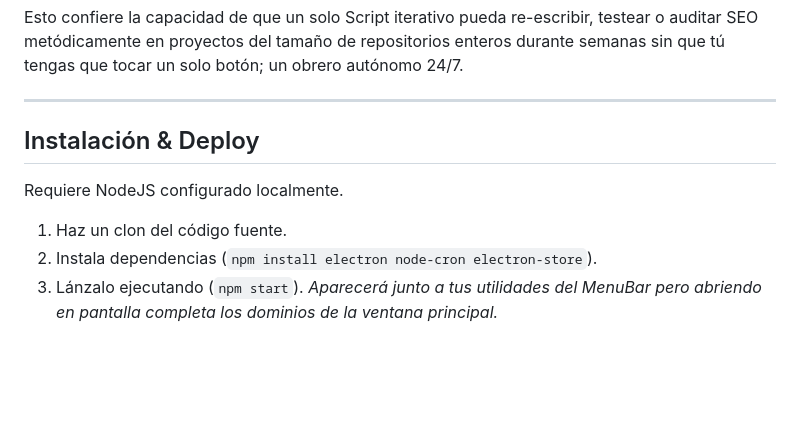
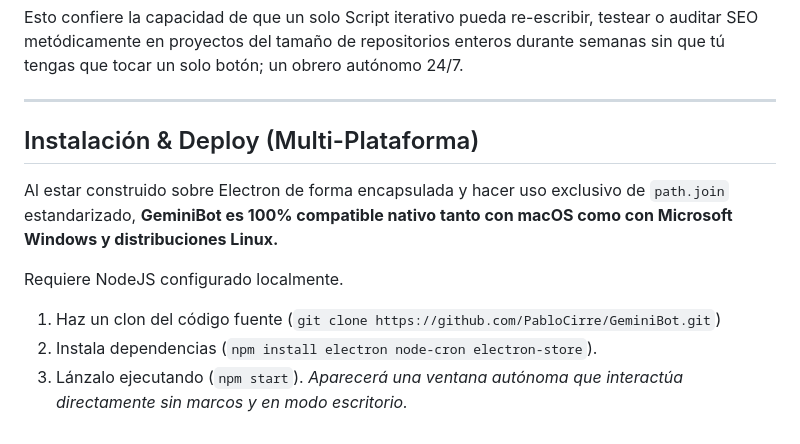
Before and after one commit to PabloCirre/GeminiBot, a Markdown page: README.md, the part around the change. Drawn GitHub-style; blank space fills up the shorter version.

Commit message:
docs: add Windows compatibility note

```diff
--- a/README.md
+++ b/README.md
@@ -41,9 +41,11 @@ Esto confiere la capacidad de que un solo Script iterativo pueda re-escribir, te
 
 ---
 
-## Instalación & Deploy
+## Instalación & Deploy (Multi-Plataforma)
+
+Al estar construido sobre Electron de forma encapsulada y hacer uso exclusivo de `path.join` estandarizado, **GeminiBot es 100% compatible nativo tanto con macOS como con Microsoft Windows y distribuciones Linux.**
 
 Requiere NodeJS configurado localmente.
-1. Haz un clon del código fuente.
+1. Haz un clon del código fuente (`git clone https://github.com/PabloCirre/GeminiBot.git`)
 2. Instala dependencias (`npm install electron node-cron electron-store`).
-3. Lánzalo ejecutando (`npm start`). *Aparecerá junto a tus utilidades del MenuBar pero abriendo en pantalla completa los dominios de la ventana principal.*
+3. Lánzalo ejecutando (`npm start`). *Aparecerá una ventana autónoma que interactúa directamente sin marcos y en modo escritorio.*
```
